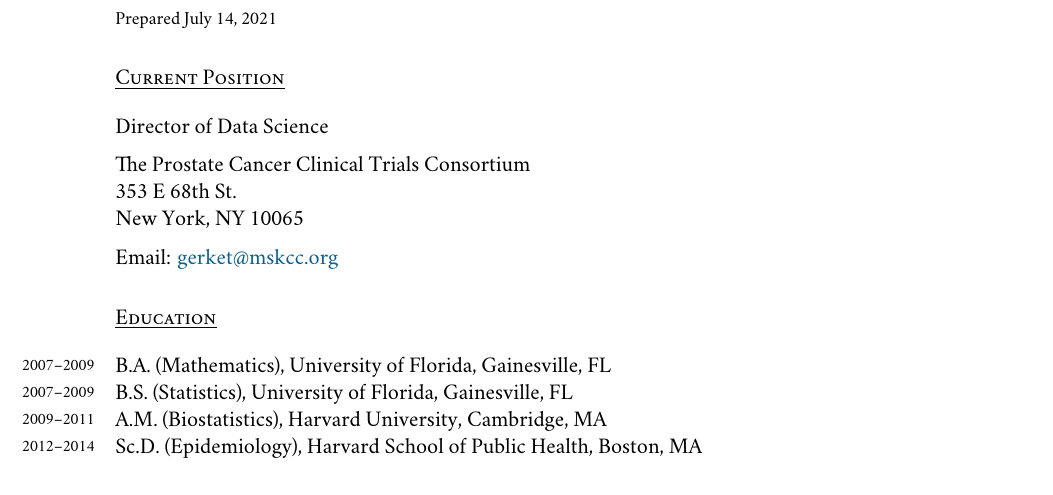
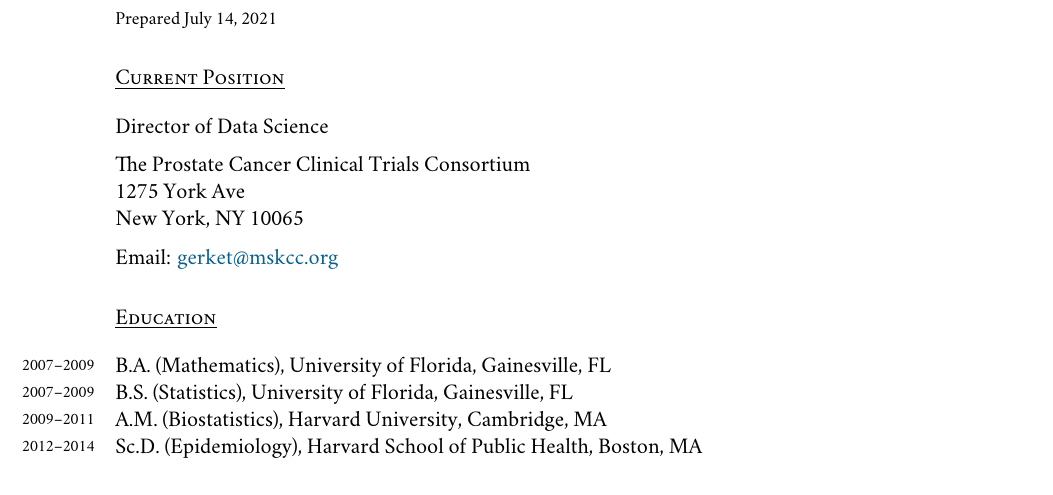
Before and after one commit to tgerke/CV, a LaTeX CV (GerkeCV.tex): part of page 1 of 21, cut so that both start at the same text. Compiled offline with XeLaTeX; a missing font is replaced by an installed copy or a similar font.

Commit message:
correct pcctc address

```diff
--- a/GerkeCV.tex
+++ b/GerkeCV.tex
@@ -91,7 +91,7 @@
 
 Director of Data Science\\[.2cm]
 The Prostate Cancer Clinical Trials Consortium\\
-353 E 68th St.\\
+1275 York Ave\\
 New York, NY 10065\\[.2cm]
 Email: \href{mailto:gerket@mskcc.org}{gerket@mskcc.org}
 
```
Also changed, not shown: GerkeCV.pdf.
